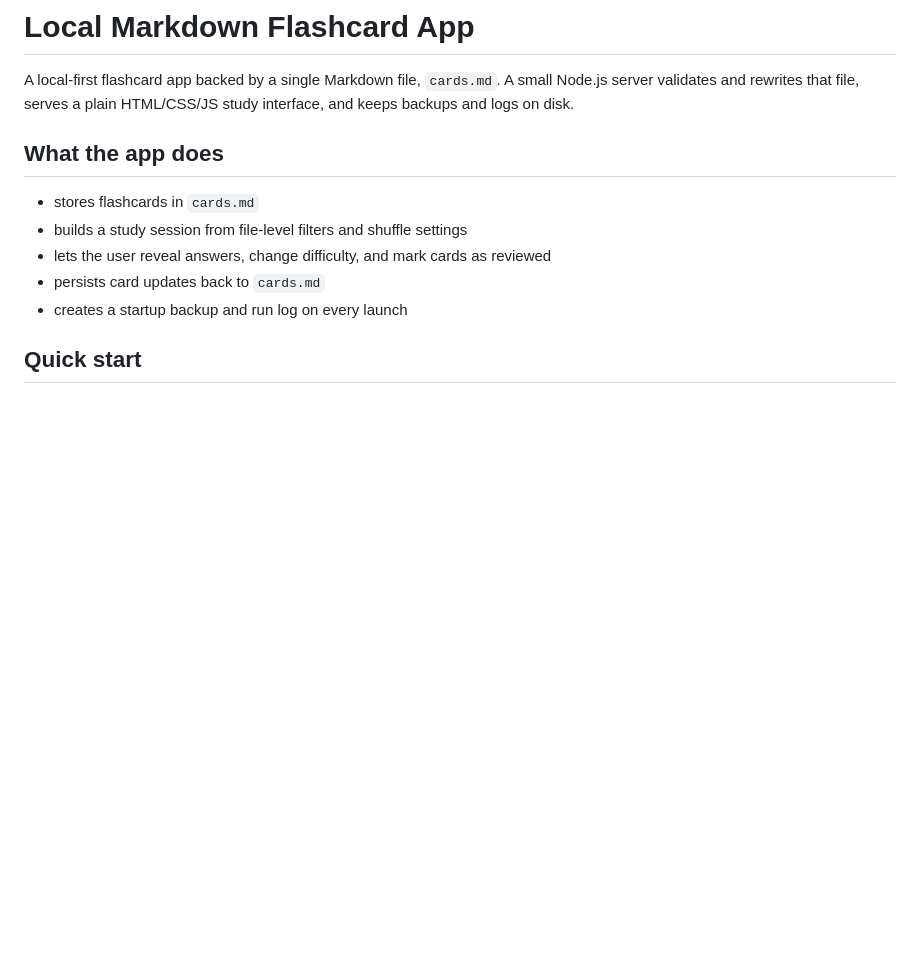
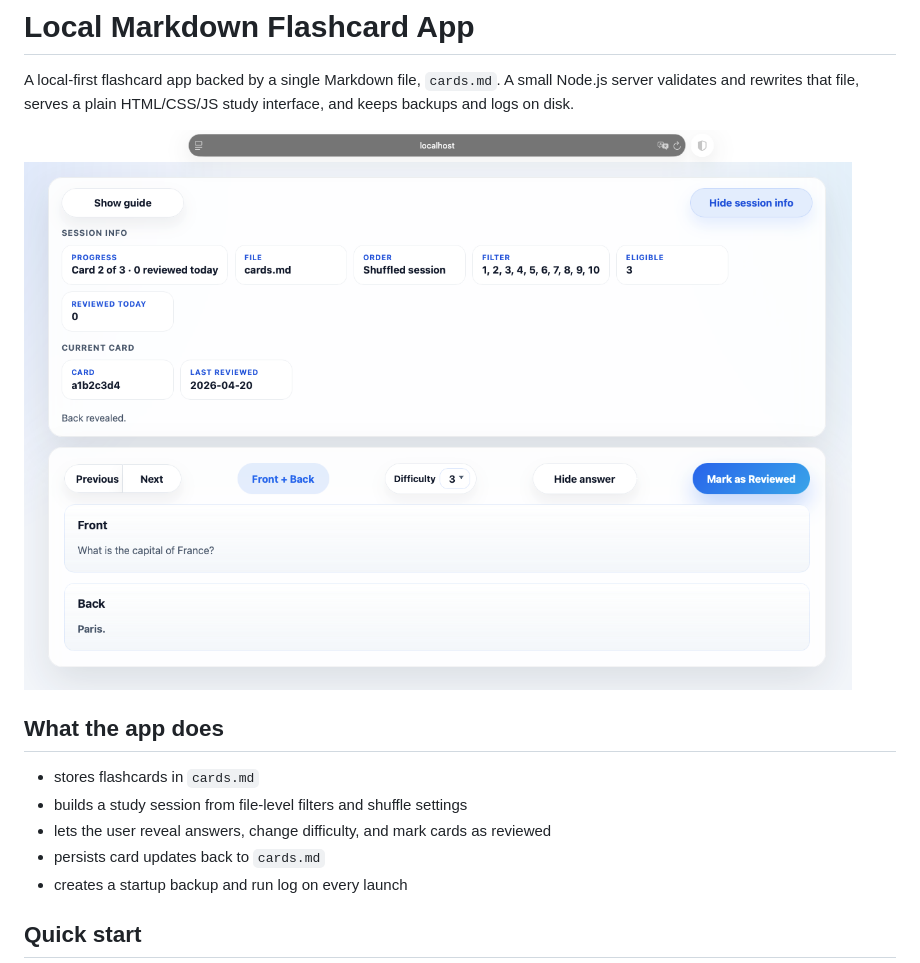
Before and after one commit to kanad13/markdown-flashcards, a Markdown page: readme.md, the part around the change. GitHub-like rendering; pictures changed too: assets/app-screenshot.png (added); blank space fills up the shorter version.

Commit message:
app. screenshot added
Co-authored-by: Copilot <copilot@github.com>

```diff
--- a/readme.md
+++ b/readme.md
@@ -1,6 +1,8 @@
 # Local Markdown Flashcard App
 
 A local-first flashcard app backed by a single Markdown file, `cards.md`. A small Node.js server validates and rewrites that file, serves a plain HTML/CSS/JS study interface, and keeps backups and logs on disk.
+
+![](/assets/app-screenshot.png)
 
 ## What the app does
 
```
